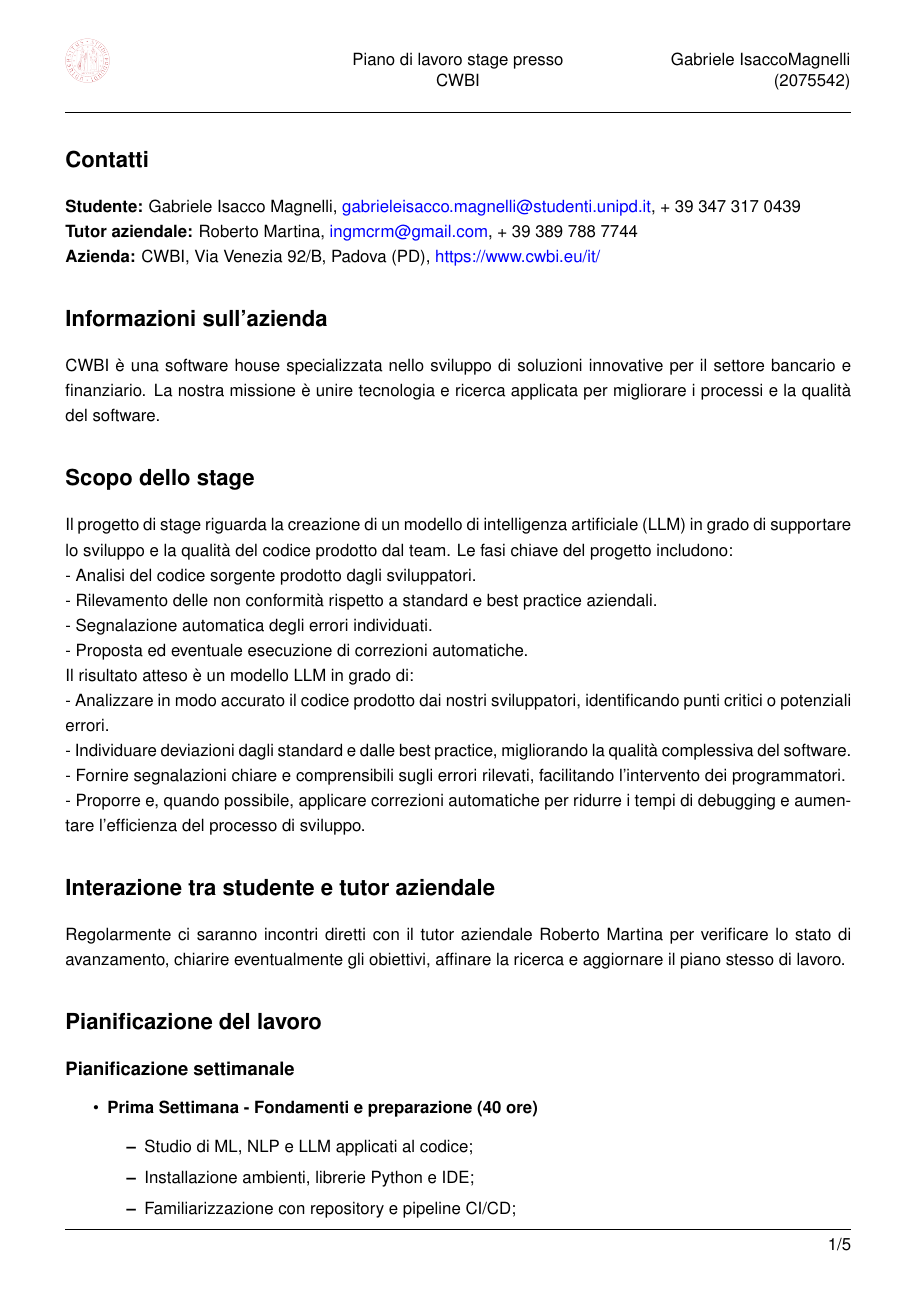
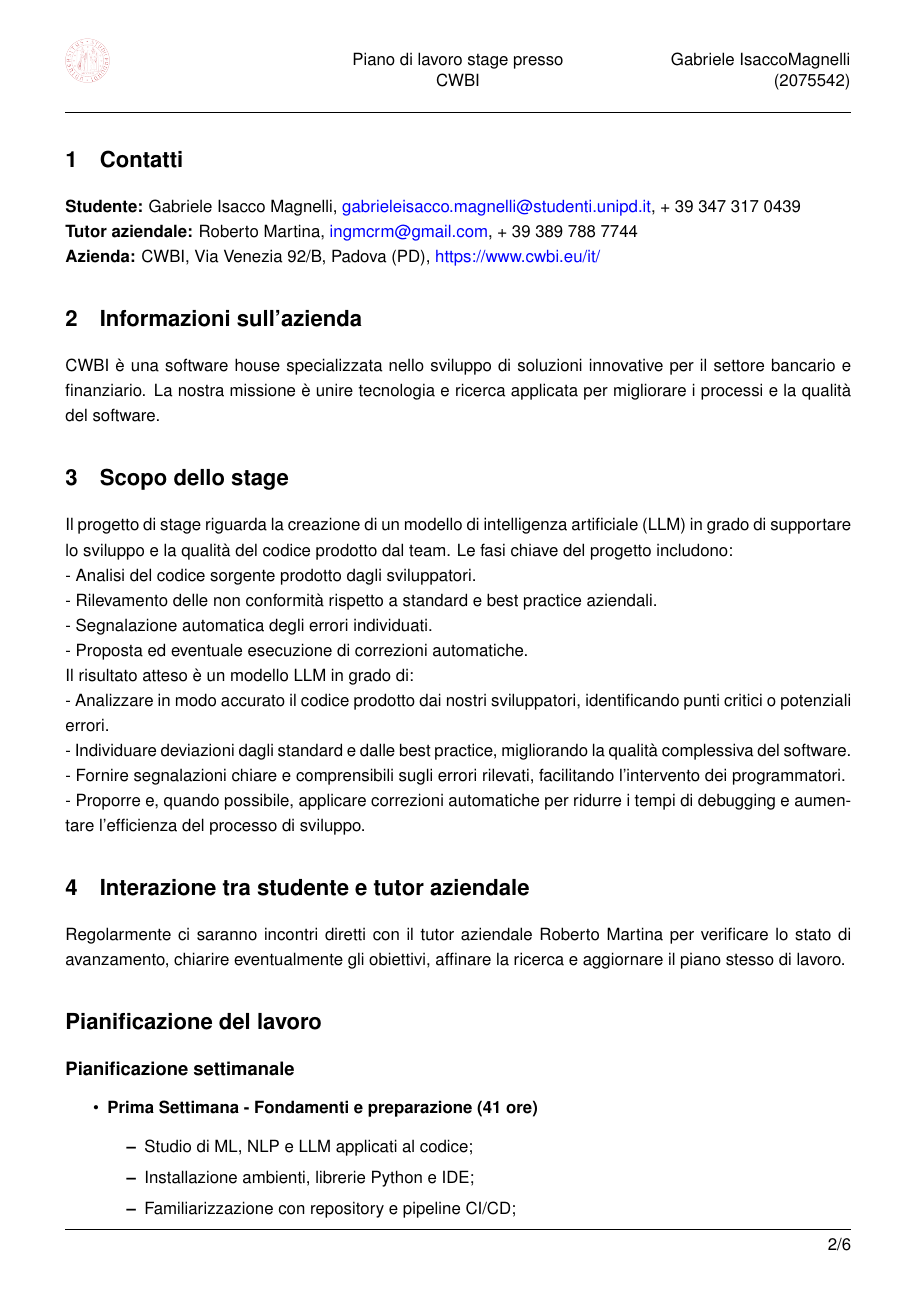
Before and after one commit to GabryMagno/TemplatePianoDiLavoroStage, a LaTeX document (PianoDiLavoro.tex, which reads Dati.tex, Template/Sezioni/Contatti.tex, Template/Sezioni/InformazioniAzienda.tex): page 2 of 6 before the commit and page 3 of 7 after it. The pictures show the PDF file PianoDiLavoro.pdf that the author committed with the source.

Commit message:
Correzioni e aggiunta indice

```diff
--- a/Dati.tex
+++ b/Dati.tex
@@ -43,7 +43,7 @@
      % Personalizzare indicando in lista, i vari task settimana per settimana
      % sostituire a XX il totale ore della settimana
     \begin{itemize}
-        \item \textbf{Prima Settimana - Fondamenti e preparazione (40 ore)}
+        \item \textbf{Prima Settimana - Fondamenti e preparazione (41 ore)}
         \begin{itemize}
             \item Studio di ML, NLP e LLM applicati al codice;
             \item Installazione ambienti, librerie Python e IDE;
--- a/Template/Sezioni/Contatti.tex
+++ b/Template/Sezioni/Contatti.tex
@@ -1,7 +1,7 @@
 %----------------------------------------------------------------------------------------
 %	CONTACTS
 %----------------------------------------------------------------------------------------
-\section*{Contatti}
+\section{Contatti}
 \textbf{Studente:} \nomeStudente\ \cognomeStudente, \href{mailto:\emailStudente}{\emailStudente}, \telStudente \\
 \textbf{Tutor aziendale:} \nomeTutorAziendale\ \cognomeTutorAziendale, \href{mailto:\emailTutorAziendale}{\emailTutorAziendale}, \telTutorAziendale \\
 \textbf{Azienda:} \ragioneSocAzienda, \indirizzoAzienda, \href{\sitoAzienda}{\sitoAzienda}
--- a/Template/Sezioni/InformazioniAzienda.tex
+++ b/Template/Sezioni/InformazioniAzienda.tex
@@ -1,7 +1,7 @@
 %----------------------------------------------------------------------------------------
 %	INFORMATION SECTION
 %----------------------------------------------------------------------------------------
-\section*{Informazioni sull'azienda}
+\section{Informazioni sull'azienda}
 CWBI è una software house specializzata nello sviluppo di soluzioni innovative per il settore
 bancario e finanziario. La nostra missione è unire tecnologia e ricerca applicata per
 migliorare i processi e la qualità del software.
--- a/Template/Sezioni/InterazioneStudenteTutor.tex
+++ b/Template/Sezioni/InterazioneStudenteTutor.tex
@@ -1,7 +1,7 @@
 %----------------------------------------------------------------------------------------
 %	DESCRIPTION OF THE INTERACTION BETWEEN THE STUDENT AND THE INTERNAL TUTOR
 %----------------------------------------------------------------------------------------
-\section*{Interazione tra studente e tutor aziendale}
+\section{Interazione tra studente e tutor aziendale}
 % Personalizzare definendo le modalità di interazione col tutor aziendale
 
 Regolarmente ci saranno incontri diretti con il tutor aziendale Roberto Martina per verificare lo stato di avanzamento,
--- a/Template/Sezioni/ScopoStage.tex
+++ b/Template/Sezioni/ScopoStage.tex
@@ -1,7 +1,7 @@
 %----------------------------------------------------------------------------------------
 %	STAGE DESCRIPTION
 %----------------------------------------------------------------------------------------
-\section*{Scopo dello stage}
+\section{Scopo dello stage}
 % Personalizzare inserendo lo scopo dello stage, cioè una breve descrizione
 Il progetto di stage riguarda la creazione di un modello di intelligenza artificiale (LLM) in grado di supportare lo sviluppo e la qualità del codice prodotto dal team. Le fasi chiave del progetto includono:
 
```
Also changed, not shown: PianoDiLavoro.tex (+2 -0 lines), Template/Sezioni/ContenutiFormativi.tex (+1 -1 lines), Template/Sezioni/Obiettivi.tex (+3 -3 lines), Template/Sezioni/PianificazioneLavoro.tex (+1 -1 lines), PianoDiLavoro.pdf.
